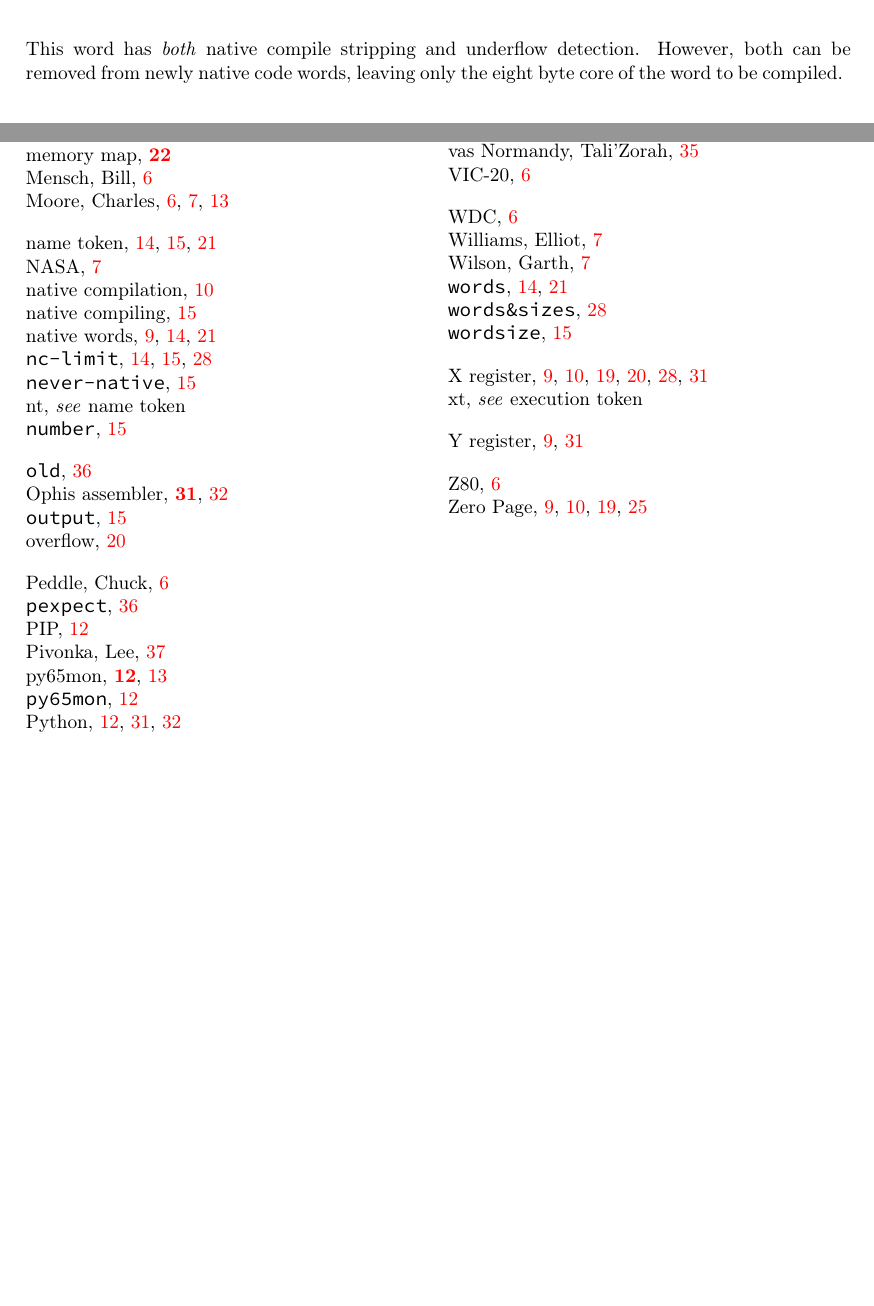
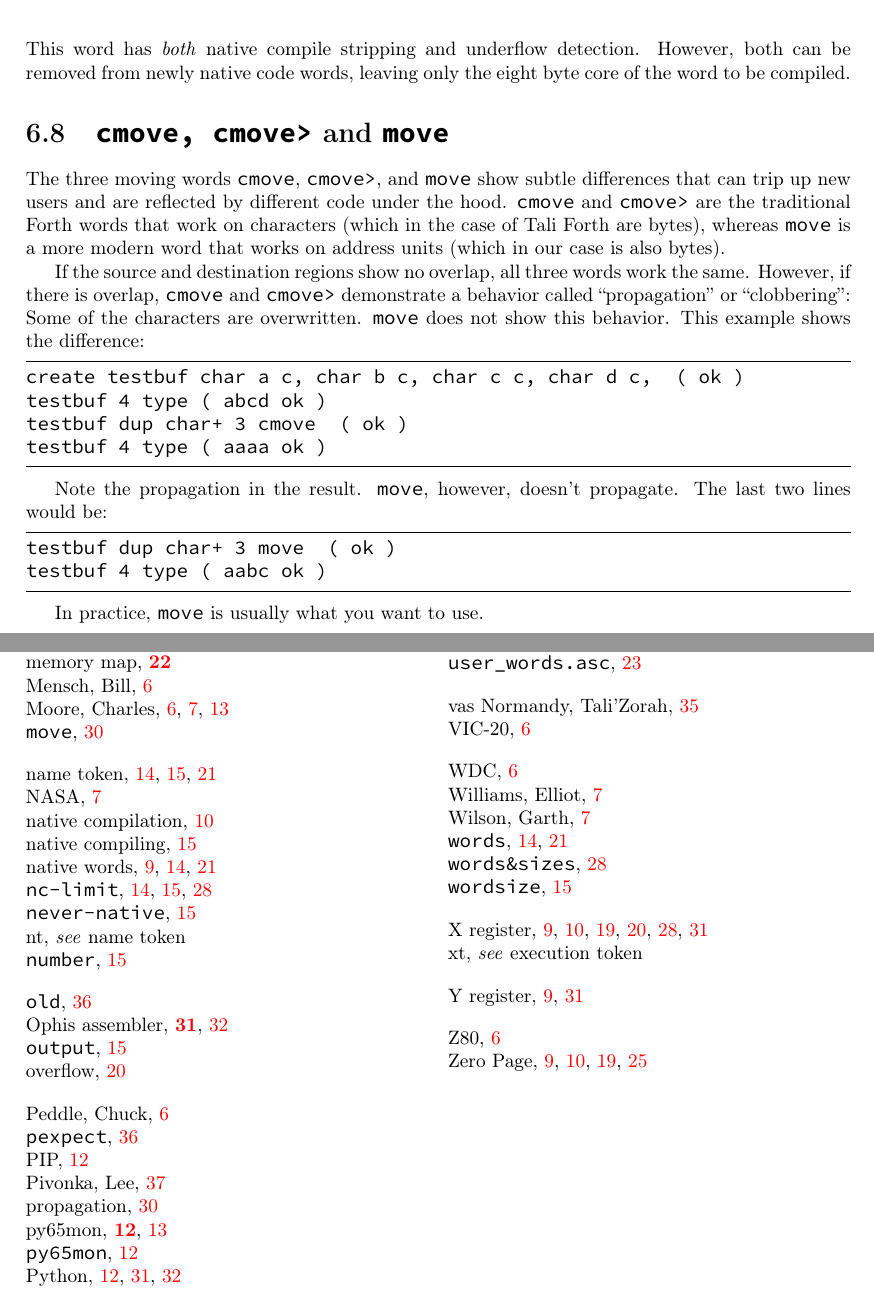
Before and after one commit to scotws/TaliForth2, a LaTeX document (docs/manual.tex, which reads docs/ch_internals.tex): two parts of pages 31 and 41 of 41, joined at a grey line, cut so that both start at the same text, the shorter picture padded with empty space. Compiled offline with pdfLaTeX.

Commit message:
Added section on differences between move, cmove, and cmove>

```diff
--- a/docs/ch_internals.tex
+++ b/docs/ch_internals.tex
@@ -909,3 +909,37 @@ z_to_r:         rts
 \noindent This word has \textit{both} native compile stripping and underflow
 detection. However, both can be removed from newly native code words, leaving
 only the eight byte core of the word to be compiled.
+
+% ---------------------------------------
+\section{\texttt{cmove, cmove>} and \texttt{move}}
+
+The three moving words \texttt{cmove}\index{cmove@\texttt{cmove}},
+\texttt{cmove>}\index{cmove>@\texttt{cmove>}}, and
+\texttt{move}\index{move@\texttt{move}} show subtle differences that can trip up
+new users and are reflected by different code under the hood. \texttt{cmove} and
+\texttt{cmove>} are the traditional Forth words that work on characters (which
+in the case of Tali Forth are bytes), whereas \texttt{move} is a more modern
+word that works on address units (which in our case is also bytes).
+
+If the source and destination regions show no overlap, all three words work the
+same. However, if there is overlap, \texttt{cmove} and \texttt{cmove>}
+demonstrate a behavior called ``propagation''\index{propagation} or
+``clobbering''\index{clobbering}: Some of the characters are overwritten.
+\texttt{move} does not show this behavior. This example shows the difference:
+
+\begin{lstlisting}[frame=lines]
+create testbuf char a c, char b c, char c c, char d c,  ( ok )
+testbuf 4 type ( abcd ok )
+testbuf dup char+ 3 cmove  ( ok )
+testbuf 4 type ( aaaa ok )
+\end{lstlisting}
+
+Note the propagation in the result. \texttt{move}, however, doesn't propagate.
+The last two lines would be:
+
+\begin{lstlisting}[frame=lines]
+testbuf dup char+ 3 move  ( ok )
+testbuf 4 type ( aabc ok )
+\end{lstlisting}
+
+In practice, \texttt{move} is usually what you want to use.
```
Also changed, not shown: docs/manual.ind, docs/manual.pdf, docs/ch_internals.tex (2 more changed lines), 6 other files.
